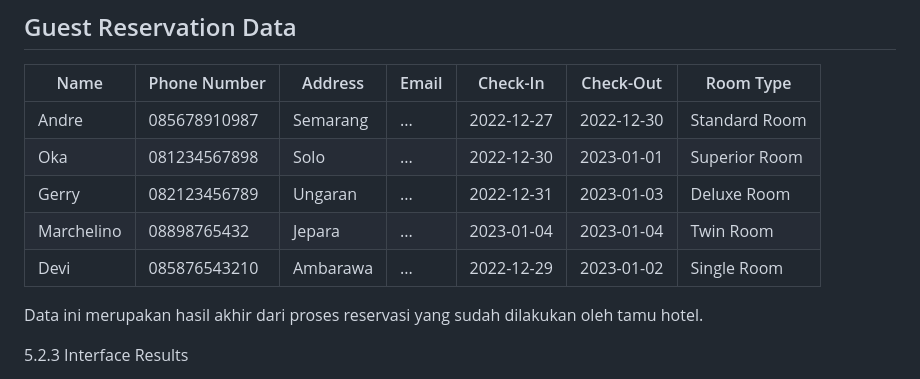
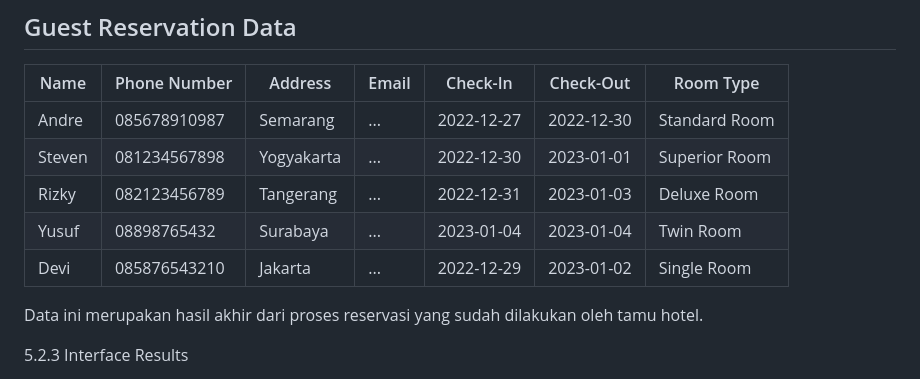
Before and after one commit to andredc7/WebBasedHotelReservation, a Markdown page: README.md, the part around the change. Drawn GitHub-style.

```diff
--- a/README.md
+++ b/README.md
@@ -147,10 +147,10 @@ Tabel ini menunjukkan daftar jenis kamar yang dapat dipesan oleh tamu.
 | Name        | Phone Number   | Address   | Email | Check-In   | Check-Out  | Room Type      |
 |------------ |---------------|----------|-------|------------|------------|----------------|
 | Andre       | 085678910987  | Semarang | ...   | 2022-12-27 | 2022-12-30 | Standard Room  |
-| Oka         | 081234567898  | Solo     | ...   | 2022-12-30 | 2023-01-01 | Superior Room  |
-| Gerry       | 082123456789  | Ungaran  | ...   | 2022-12-31 | 2023-01-03 | Deluxe Room    |
-| Marchelino  | 08898765432   | Jepara   | ...   | 2023-01-04 | 2023-01-04 | Twin Room      |
-| Devi        | 085876543210  | Ambarawa | ...   | 2022-12-29 | 2023-01-02 | Single Room    |
+| Steven         | 081234567898  | Yogyakarta     | ...   | 2022-12-30 | 2023-01-01 | Superior Room  |
+| Rizky       | 082123456789  | Tangerang  | ...   | 2022-12-31 | 2023-01-03 | Deluxe Room    |
+| Yusuf  | 08898765432   | Surabaya   | ...   | 2023-01-04 | 2023-01-04 | Twin Room      |
+| Devi        | 085876543210  | Jakarta | ...   | 2022-12-29 | 2023-01-02 | Single Room    |
 
 
 Data ini merupakan hasil akhir dari proses reservasi yang sudah dilakukan oleh tamu hotel.
```
